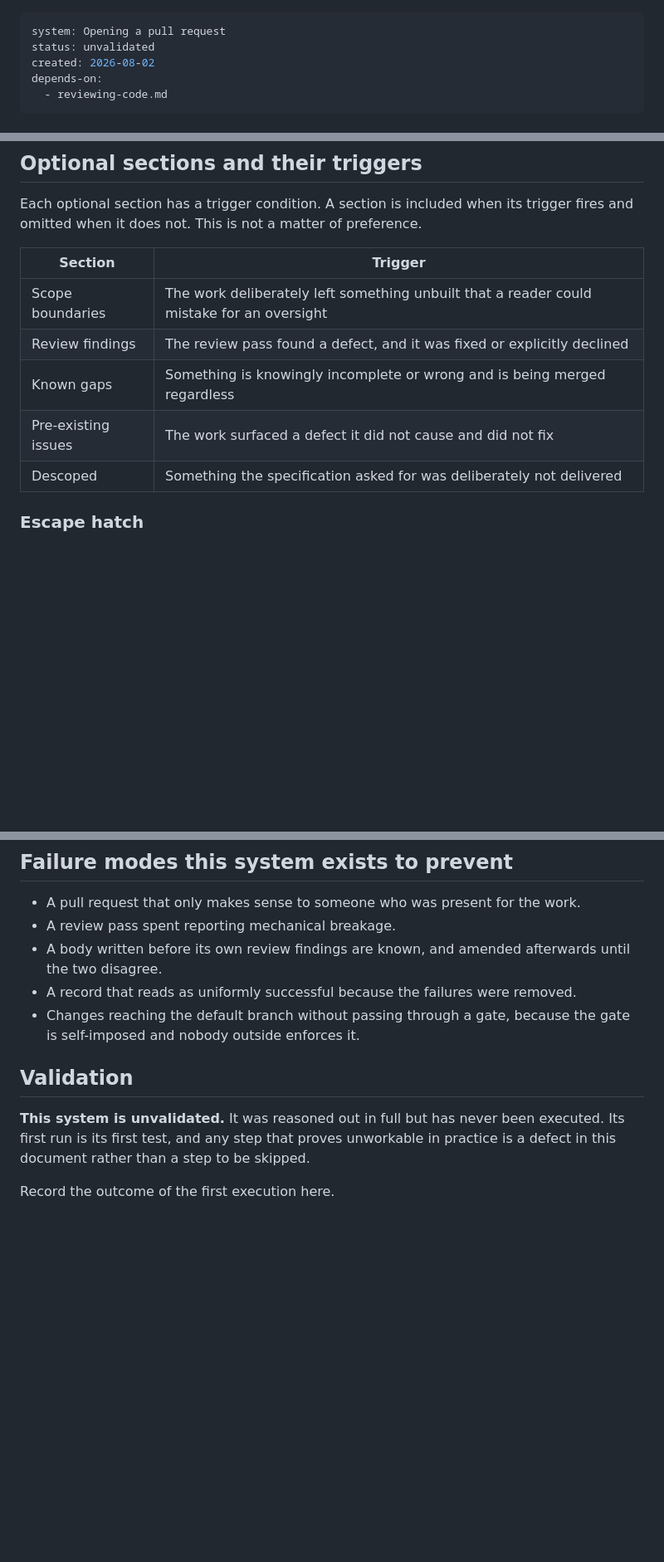
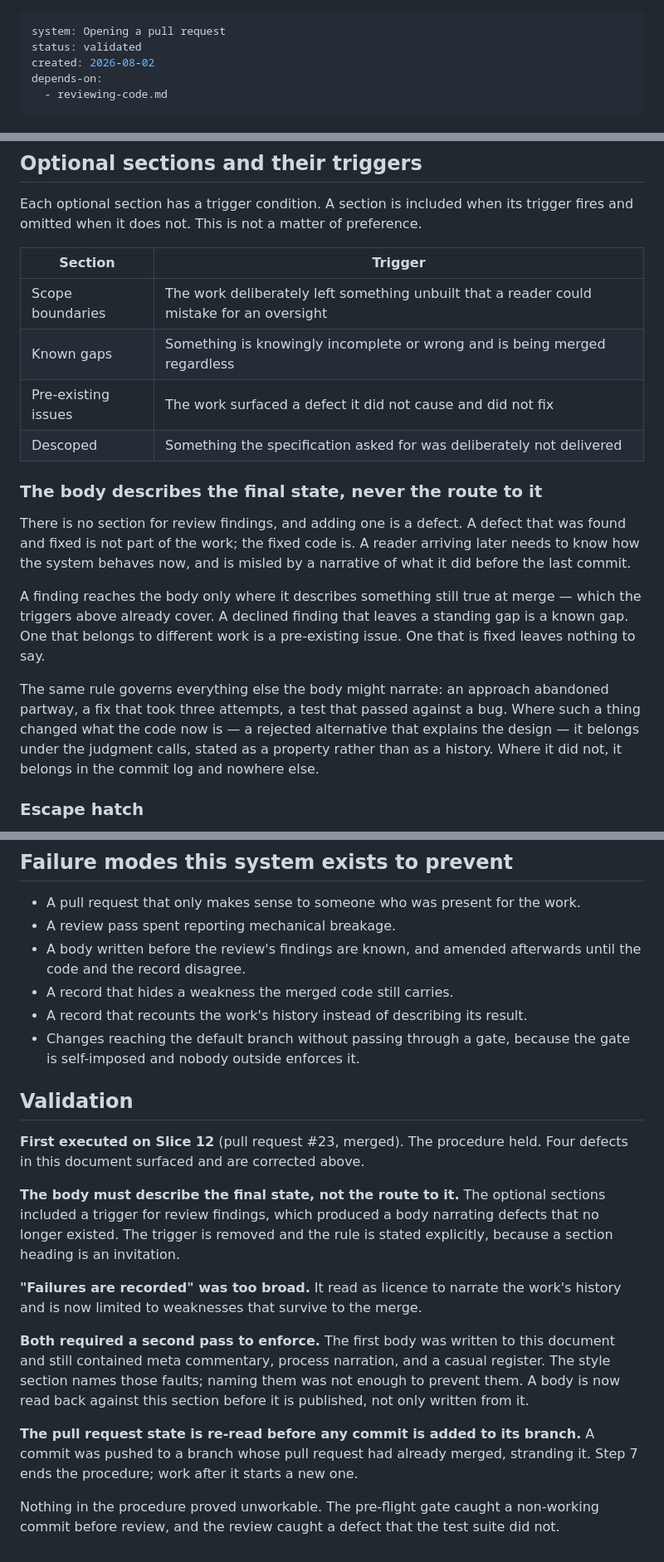
Before and after one commit to carlelieser/otto, a Markdown page: .backbone/systems/opening-a-pull-request.md, 3 parts joined by grey strips. Shown at 83% size. Rendered like a GitHub page; blank space fills up the shorter version.

```diff
--- a/.backbone/systems/opening-a-pull-request.md
+++ b/.backbone/systems/opening-a-pull-request.md
@@ -1,6 +1,6 @@
 ---
 system: Opening a pull request
-status: unvalidated
+status: validated
 created: 2026-08-02
 depends-on:
   - reviewing-code.md
@@ -47,10 +47,28 @@ trigger fires and omitted when it does not. This is not a matter of preference.
 | Section             | Trigger                                                                                   |
 | ------------------- | ----------------------------------------------------------------------------------------- |
 | Scope boundaries    | The work deliberately left something unbuilt that a reader could mistake for an oversight |
-| Review findings     | The review pass found a defect, and it was fixed or explicitly declined                   |
 | Known gaps          | Something is knowingly incomplete or wrong and is being merged regardless                 |
 | Pre-existing issues | The work surfaced a defect it did not cause and did not fix                               |
 | Descoped            | Something the specification asked for was deliberately not delivered                      |
+
+### The body describes the final state, never the route to it
+
+There is no section for review findings, and adding one is a defect. A defect
+that was found and fixed is not part of the work; the fixed code is. A reader
+arriving later needs to know how the system behaves now, and is misled by a
+narrative of what it did before the last commit.
+
+A finding reaches the body only where it describes something still true at
+merge — which the triggers above already cover. A declined finding that leaves a
+standing gap is a known gap. One that belongs to different work is a
+pre-existing issue. One that is fixed leaves nothing to say.
+
+The same rule governs everything else the body might narrate: an approach
+abandoned partway, a fix that took three attempts, a test that passed against a
+bug. Where such a thing changed what the code now is — a rejected alternative
+that explains the design — it belongs under the judgment calls, stated as a
+property rather than as a history. Where it did not, it belongs in the commit
+log and nowhere else.
 
 ### Escape hatch
 
@@ -140,16 +166,36 @@ not decide.
 
 - A pull request that only makes sense to someone who was present for the work.
 - A review pass spent reporting mechanical breakage.
-- A body written before its own review findings are known, and amended afterwards
-  until the two disagree.
-- A record that reads as uniformly successful because the failures were removed.
+- A body written before the review's findings are known, and amended afterwards
+  until the code and the record disagree.
+- A record that hides a weakness the merged code still carries.
+- A record that recounts the work's history instead of describing its result.
 - Changes reaching the default branch without passing through a gate, because the
   gate is self-imposed and nobody outside enforces it.
 
 ## Validation
 
-**This system is unvalidated.** It was reasoned out in full but has never been
-executed. Its first run is its first test, and any step that proves unworkable in
-practice is a defect in this document rather than a step to be skipped.
+**First executed on Slice 12** (pull request #23, merged). The procedure held.
+Four defects in this document surfaced and are corrected above.
 
-Record the outcome of the first execution here.
+**The body must describe the final state, not the route to it.** The optional
+sections included a trigger for review findings, which produced a body narrating
+defects that no longer existed. The trigger is removed and the rule is stated
+explicitly, because a section heading is an invitation.
+
+**"Failures are recorded" was too broad.** It read as licence to narrate the
+work's history and is now limited to weaknesses that survive to the merge.
+
+**Both required a second pass to enforce.** The first body was written to this
+document and still contained meta commentary, process narration, and a casual
+register. The style section names those faults; naming them was not enough to
+prevent them. A body is now read back against this section before it is
+published, not only written from it.
+
+**The pull request state is re-read before any commit is added to its branch.**
+A commit was pushed to a branch whose pull request had already merged, stranding
+it. Step 7 ends the procedure; work after it starts a new one.
+
+Nothing in the procedure proved unworkable. The pre-flight gate caught a
+non-working commit before review, and the review caught a defect that the test
+suite did not.
```
Also changed, not shown: other parts of .backbone/systems/opening-a-pull-request.md (+15 -7 lines), .backbone/systems/reviewing-code.md (+35 -8 lines).
